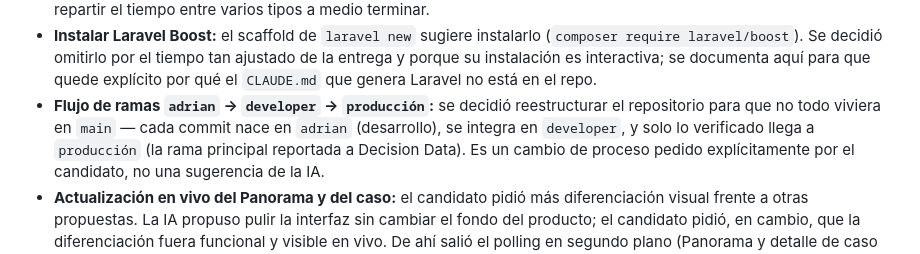
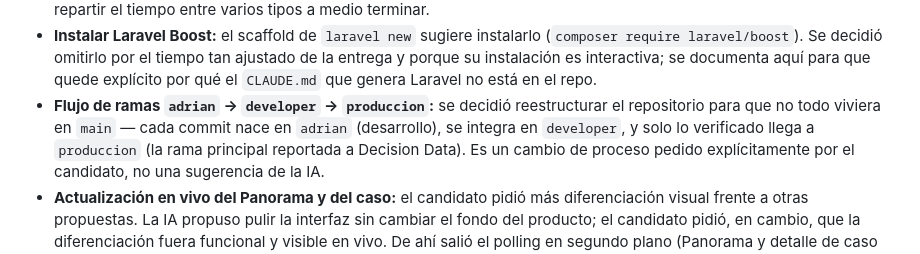
Before and after one commit to sumpasports24-prog/decision-data-b2c, a Markdown page: AI_USAGE.md, the part around the change. GitHub-like rendering.

Commit message:
Fix: nombre exacto de la rama principal es produccion, sin tilde
Encontrado al probar un clone limpio del repo: git clone --branch
producción fallaba, --branch produccion funciona. AI_USAGE.md la nombraba
con tilde entre backticks como si fuera el identificador literal.

Co-Authored-By: Claude Sonnet 5 <noreply@anthropic.com>

```diff
--- a/AI_USAGE.md
+++ b/AI_USAGE.md
@@ -40,9 +40,9 @@ memoria al final. Documenta el uso real de IA, incluidos los errores y las corre
   laravel/boost`). Se decidió omitirlo por el tiempo tan ajustado de la entrega y porque su
   instalación es interactiva; se documenta aquí para que quede explícito por qué el `CLAUDE.md`
   que genera Laravel no está en el repo.
-- **Flujo de ramas `adrian` → `developer` → `producción`:** se decidió reestructurar el repositorio
+- **Flujo de ramas `adrian` → `developer` → `produccion`:** se decidió reestructurar el repositorio
   para que no todo viviera en `main` — cada commit nace en `adrian` (desarrollo), se integra en
-  `developer`, y solo lo verificado llega a `producción` (la rama principal reportada a Decision
+  `developer`, y solo lo verificado llega a `produccion` (la rama principal reportada a Decision
   Data). Es un cambio de proceso pedido explícitamente por el candidato, no una sugerencia de la IA.
 - **Actualización en vivo del Panorama y del caso:** el candidato pidió más diferenciación visual
   frente a otras propuestas. La IA propuso pulir la interfaz sin cambiar el fondo del producto; el
```
